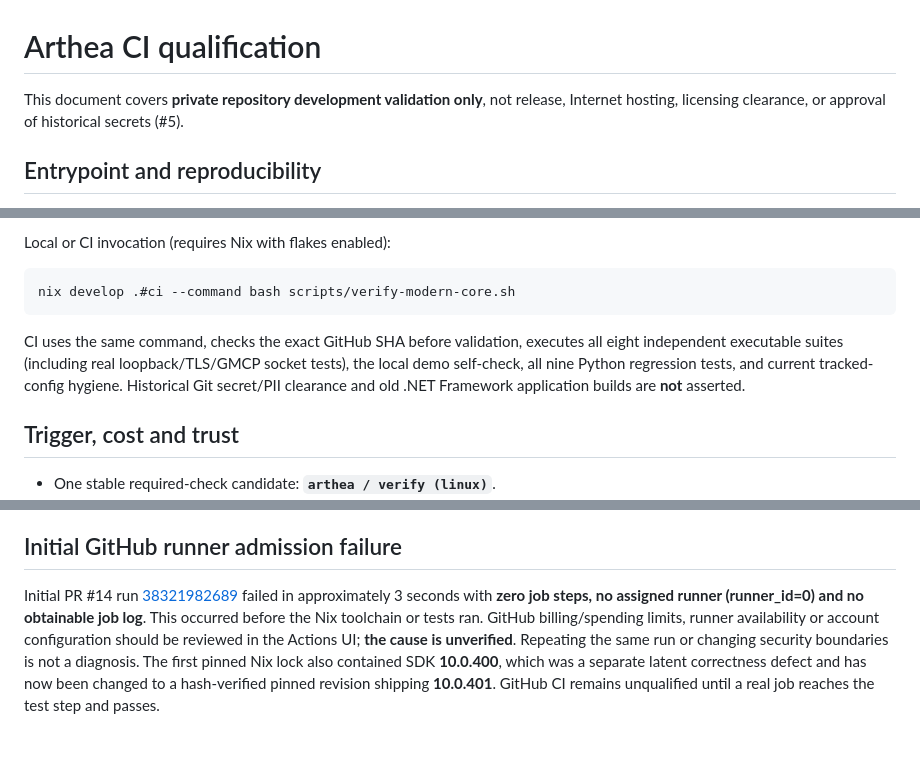
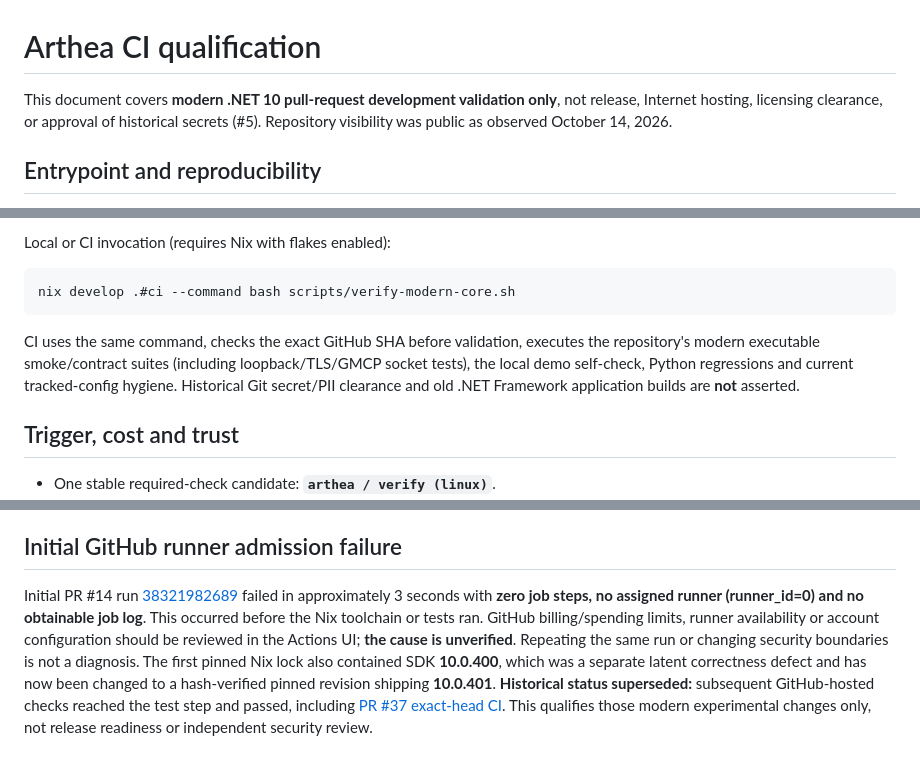
Before and after one commit to ryjen/arthea, a Markdown page: docs/modernization/ci-qualification.md, 3 parts joined by grey strips. Rendered like a GitHub page.

Commit message:
docs: reconcile publication and CI facts with scrubbed branch state

````diff
--- a/docs/modernization/ci-qualification.md
+++ b/docs/modernization/ci-qualification.md
@@ -1,6 +1,6 @@
 # Arthea CI qualification
 
-This document covers **private repository development validation only**, not release, Internet hosting, licensing clearance, or approval of historical secrets (#5).
+This document covers **modern .NET 10 pull-request development validation only**, not release, Internet hosting, licensing clearance, or approval of historical secrets (#5). Repository visibility was public as observed October 14, 2026.
 
 ## Entrypoint and reproducibility
 
@@ -12,7 +12,7 @@ Local or CI invocation (requires Nix with flakes enabled):
 nix develop .#ci --command bash scripts/verify-modern-core.sh
 ```
 
-CI uses the same command, checks the exact GitHub SHA before validation, executes all eight independent executable suites (including real loopback/TLS/GMCP socket tests), the local demo self-check, all nine Python regression tests, and current tracked-config hygiene. Historical Git secret/PII clearance and old .NET Framework application builds are **not** asserted.
+CI uses the same command, checks the exact GitHub SHA before validation, executes the repository's modern executable smoke/contract suites (including loopback/TLS/GMCP socket tests), the local demo self-check, Python regressions and current tracked-config hygiene. Historical Git secret/PII clearance and old .NET Framework application builds are **not** asserted.
 
 ## Trigger, cost and trust
 
@@ -30,4 +30,4 @@ CI does not provide an independent source/security review. Issue #12 remains ope
 
 ## Initial GitHub runner admission failure
 
-Initial PR #14 run [38321982689](https://github.com/ryjen/arthea/actions/runs/38321982689) failed in approximately 3 seconds with **zero job steps, no assigned runner (runner_id=0) and no obtainable job log**. This occurred before the Nix toolchain or tests ran. GitHub billing/spending limits, runner availability or account configuration should be reviewed in the Actions UI; **the cause is unverified**. Repeating the same run or changing security boundaries is not a diagnosis. The first pinned Nix lock also contained SDK **10.0.400**, which was a separate latent correctness defect and has now been changed to a hash-verified pinned revision shipping **10.0.401**. GitHub CI remains unqualified until a real job reaches the test step and passes.
+Initial PR #14 run [38321982689](https://github.com/ryjen/arthea/actions/runs/38321982689) failed in approximately 3 seconds with **zero job steps, no assigned runner (runner_id=0) and no obtainable job log**. This occurred before the Nix toolchain or tests ran. GitHub billing/spending limits, runner availability or account configuration should be reviewed in the Actions UI; **the cause is unverified**. Repeating the same run or changing security boundaries is not a diagnosis. The first pinned Nix lock also contained SDK **10.0.400**, which was a separate latent correctness defect and has now been changed to a hash-verified pinned revision shipping **10.0.401**. **Historical status superseded:** subsequent GitHub-hosted checks reached the test step and passed, including [PR #37 exact-head CI](https://github.com/ryjen/arthea/actions/runs/38370538842). This qualifies those modern experimental changes only, not release readiness or independent security review.
````
